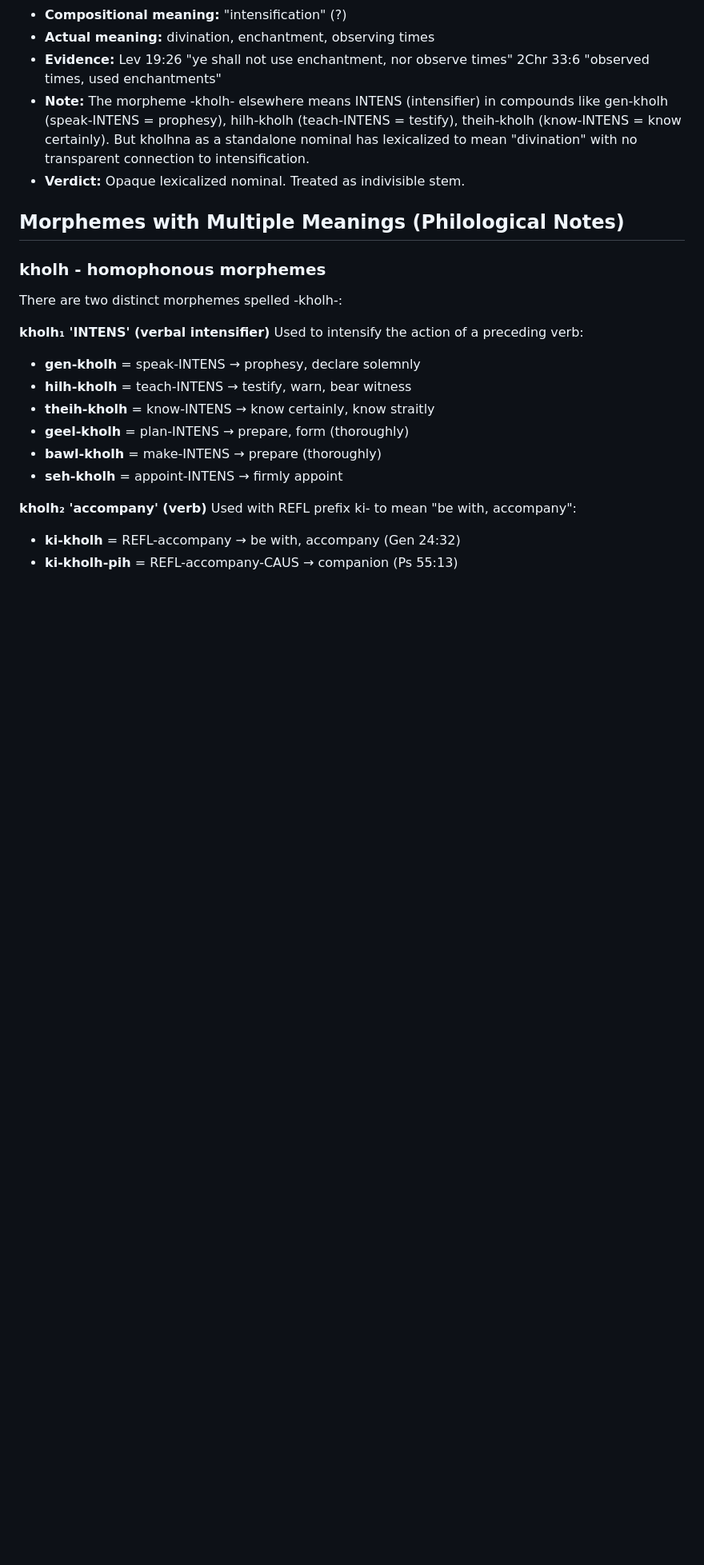
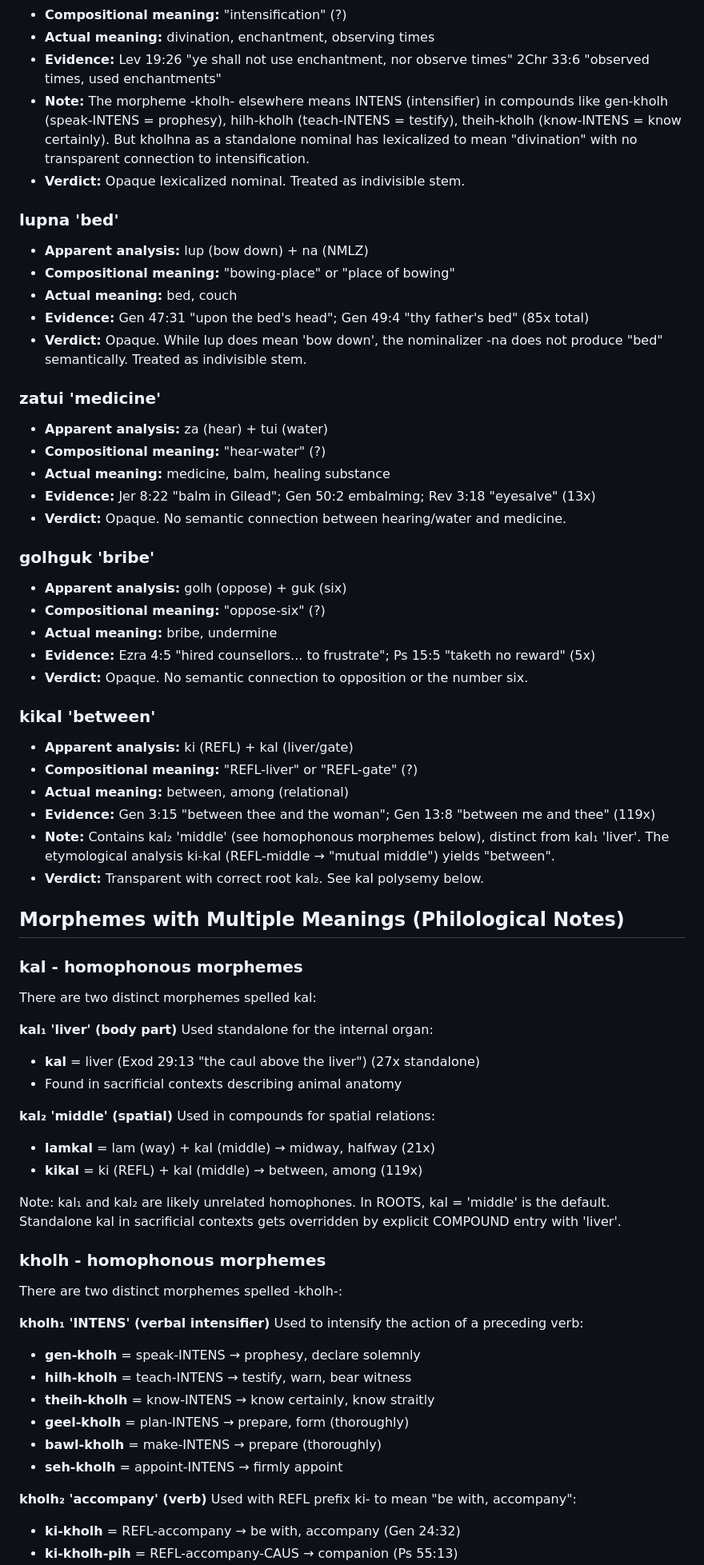
Before and after one commit to nh36/kuki-chin-corpus, a Markdown page: docs/opaque_lexemes.md, the part around the change. Shown at 80% size. Drawn GitHub-style; blank space fills up the shorter version.

Commit message:
Update opaque lexemes documentation: add new findings
Add newly discovered opaque lexemes from quality spot-check:
- lupna (85x): 'bed' not 'bow.down-NMLZ'
- zatui (13x): 'medicine' not 'hear.I-water'
- golhguk (5x): 'bribe' not 'oppose-six'
- kikal (119x): 'between' - document etymological ki-kal₂

Document kal₁/kal₂ homophony:
- kal₁ = 'liver' (body part, standalone, 27x)
- kal₂ = 'middle' (spatial, in lamkal, kikal)

Co-authored-by: Copilot <223556219+Copilot@users.noreply.github.com>

```diff
--- a/docs/opaque_lexemes.md
+++ b/docs/opaque_lexemes.md
@@ -133,7 +133,55 @@ meaning definitively does NOT relate to the actual meaning:
   has lexicalized to mean "divination" with no transparent connection to intensification.
 - **Verdict:** Opaque lexicalized nominal. Treated as indivisible stem.
 
+### lupna 'bed'
+- **Apparent analysis:** lup (bow down) + na (NMLZ)
+- **Compositional meaning:** "bowing-place" or "place of bowing"
+- **Actual meaning:** bed, couch
+- **Evidence:** Gen 47:31 "upon the bed's head"; Gen 49:4 "thy father's bed" (85x total)
+- **Verdict:** Opaque. While lup does mean 'bow down', the nominalizer -na does not
+  produce "bed" semantically. Treated as indivisible stem.
+
+### zatui 'medicine'
+- **Apparent analysis:** za (hear) + tui (water)
+- **Compositional meaning:** "hear-water" (?)
+- **Actual meaning:** medicine, balm, healing substance
+- **Evidence:** Jer 8:22 "balm in Gilead"; Gen 50:2 embalming; Rev 3:18 "eyesalve" (13x)
+- **Verdict:** Opaque. No semantic connection between hearing/water and medicine.
+
+### golhguk 'bribe'
+- **Apparent analysis:** golh (oppose) + guk (six)
+- **Compositional meaning:** "oppose-six" (?)
+- **Actual meaning:** bribe, undermine
+- **Evidence:** Ezra 4:5 "hired counsellors... to frustrate"; Ps 15:5 "taketh no reward" (5x)
+- **Verdict:** Opaque. No semantic connection to opposition or the number six.
+
+### kikal 'between'
+- **Apparent analysis:** ki (REFL) + kal (liver/gate)
+- **Compositional meaning:** "REFL-liver" or "REFL-gate" (?)
+- **Actual meaning:** between, among (relational)
+- **Evidence:** Gen 3:15 "between thee and the woman"; Gen 13:8 "between me and thee" (119x)
+- **Note:** Contains kal₂ 'middle' (see homophonous morphemes below), distinct from kal₁ 'liver'.
+  The etymological analysis ki-kal (REFL-middle → "mutual middle") yields "between".
+- **Verdict:** Transparent with correct root kal₂. See kal polysemy below.
+
 ## Morphemes with Multiple Meanings (Philological Notes)
+
+### kal - homophonous morphemes
+There are two distinct morphemes spelled kal:
+
+**kal₁ 'liver' (body part)**
+Used standalone for the internal organ:
+- **kal** = liver (Exod 29:13 "the caul above the liver") (27x standalone)
+- Found in sacrificial contexts describing animal anatomy
+
+**kal₂ 'middle' (spatial)**
+Used in compounds for spatial relations:
+- **lamkal** = lam (way) + kal (middle) → midway, halfway (21x)
+- **kikal** = ki (REFL) + kal (middle) → between, among (119x)
+
+Note: kal₁ and kal₂ are likely unrelated homophones. In ROOTS, kal = 'middle'
+is the default. Standalone kal in sacrificial contexts gets overridden by explicit
+COMPOUND entry with 'liver'.
 
 ### kholh - homophonous morphemes
 There are two distinct morphemes spelled -kholh-:
```
